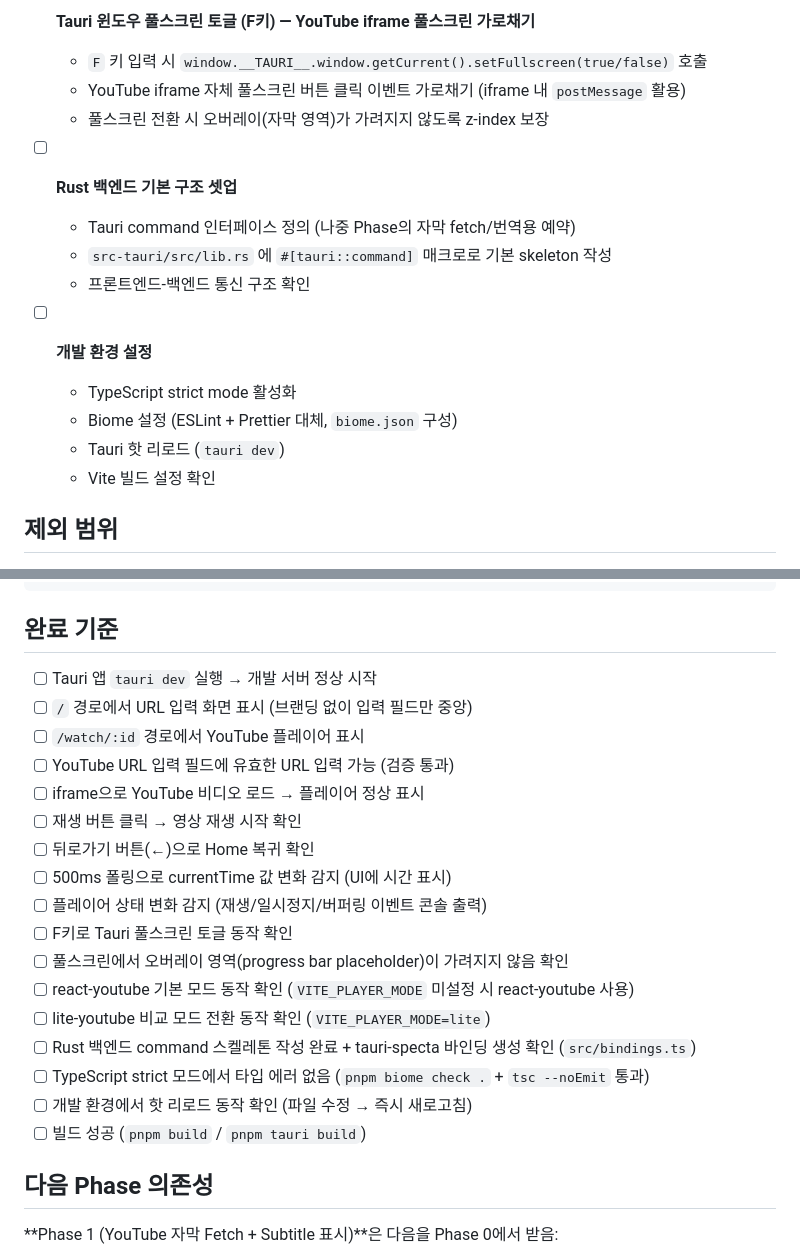
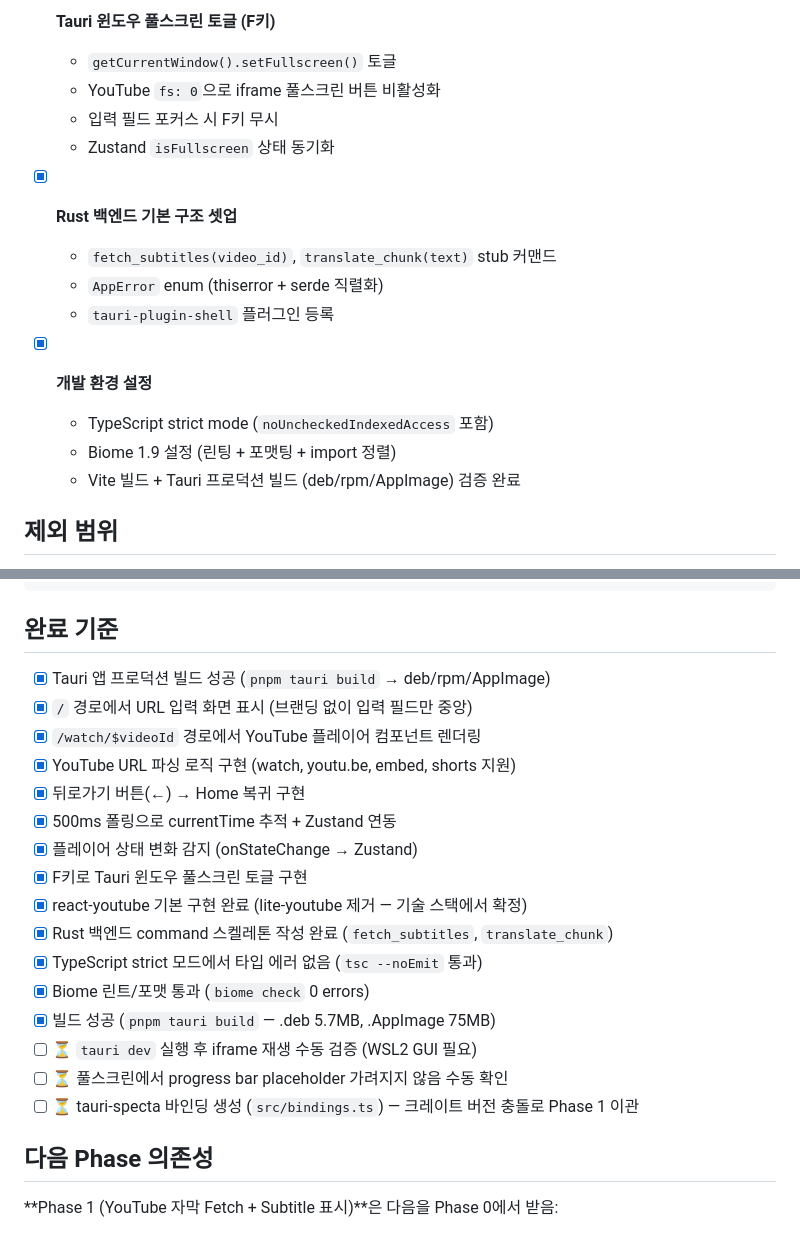
Before and after one commit to CaesiumY/cc-youtube-sub, a Markdown page: docs/phases/phase-0-tauri-skeleton.md, 2 parts joined by grey strips. GitHub-like rendering.

```diff
--- a/docs/phases/phase-0-tauri-skeleton.md
+++ b/docs/phases/phase-0-tauri-skeleton.md
@@ -77,19 +78,19 @@ YouTube iframe API가 Tauri WebView2(Windows) 및 WebKit(macOS)에서 정상 작
 
-- [ ] **Tauri 윈도우 풀스크린 토글 (F키) — YouTube iframe 풀스크린 가로채기**
-  - `F` 키 입력 시 `window.__TAURI__.window.getCurrent().setFullscreen(true/false)` 호출
-  - YouTube iframe 자체 풀스크린 버튼 클릭 이벤트 가로채기 (iframe 내 `postMessage` 활용)
-  - 풀스크린 전환 시 오버레이(자막 영역)가 가려지지 않도록 z-index 보장
+- [x] **Tauri 윈도우 풀스크린 토글 (F키)**
+  - `getCurrentWindow().setFullscreen()` 토글
+  - YouTube `fs: 0`으로 iframe 풀스크린 버튼 비활성화
+  - 입력 필드 포커스 시 F키 무시
+  - Zustand `isFullscreen` 상태 동기화
 
-- [ ] **Rust 백엔드 기본 구조 셋업**
-  - Tauri command 인터페이스 정의 (나중 Phase의 자막 fetch/번역용 예약)
-  - `src-tauri/src/lib.rs` 에 `#[tauri::command]` 매크로로 기본 skeleton 작성
-  - 프론트엔드-백엔드 통신 구조 확인
+- [x] **Rust 백엔드 기본 구조 셋업**
+  - `fetch_subtitles(video_id)`, `translate_chunk(text)` stub 커맨드
+  - `AppError` enum (thiserror + serde 직렬화)
+  - `tauri-plugin-shell` 플러그인 등록
 
-- [ ] **개발 환경 설정**
-  - TypeScript strict mode 활성화
-  - Biome 설정 (ESLint + Prettier 대체, `biome.json` 구성)
-  - Tauri 핫 리로드 (`tauri dev`)
-  - Vite 빌드 설정 확인
+- [x] **개발 환경 설정**
+  - TypeScript strict mode (`noUncheckedIndexedAccess` 포함)
+  - Biome 1.9 설정 (린팅 + 포맷팅 + import 정렬)
+  - Vite 빌드 + Tauri 프로덕션 빌드 (deb/rpm/AppImage) 검증 완료
 
 ## 제외 범위
 
@@ -382,23 +383,22 @@ pub fn run() {
 
 ## 완료 기준
 
-- [ ] Tauri 앱 `tauri dev` 실행 → 개발 서버 정상 시작
-- [ ] `/` 경로에서 URL 입력 화면 표시 (브랜딩 없이 입력 필드만 중앙)
-- [ ] `/watch/:id` 경로에서 YouTube 플레이어 표시
-- [ ] YouTube URL 입력 필드에 유효한 URL 입력 가능 (검증 통과)
-- [ ] iframe으로 YouTube 비디오 로드 → 플레이어 정상 표시
-- [ ] 재생 버튼 클릭 → 영상 재생 시작 확인
-- [ ] 뒤로가기 버튼(←)으로 Home 복귀 확인
-- [ ] 500ms 폴링으로 currentTime 값 변화 감지 (UI에 시간 표시)
-- [ ] 플레이어 상태 변화 감지 (재생/일시정지/버퍼링 이벤트 콘솔 출력)
-- [ ] F키로 Tauri 풀스크린 토글 동작 확인
-- [ ] 풀스크린에서 오버레이 영역(progress bar placeholder)이 가려지지 않음 확인
-- [ ] react-youtube 기본 모드 동작 확인 (`VITE_PLAYER_MODE` 미설정 시 react-youtube 사용)
-- [ ] lite-youtube 비교 모드 전환 동작 확인 (`VITE_PLAYER_MODE=lite`)
-- [ ] Rust 백엔드 command 스켈레톤 작성 완료 + tauri-specta 바인딩 생성 확인 (`src/bindings.ts`)
-- [ ] TypeScript strict 모드에서 타입 에러 없음 (`pnpm biome check .` + `tsc --noEmit` 통과)
-- [ ] 개발 환경에서 핫 리로드 동작 확인 (파일 수정 → 즉시 새로고침)
-- [ ] 빌드 성공 (`pnpm build` / `pnpm tauri build`)
+- [x] Tauri 앱 프로덕션 빌드 성공 (`pnpm tauri build` → deb/rpm/AppImage)
+- [x] `/` 경로에서 URL 입력 화면 표시 (브랜딩 없이 입력 필드만 중앙)
+- [x] `/watch/$videoId` 경로에서 YouTube 플레이어 컴포넌트 렌더링
+- [x] YouTube URL 파싱 로직 구현 (watch, youtu.be, embed, shorts 지원)
+- [x] 뒤로가기 버튼(←) → Home 복귀 구현
+- [x] 500ms 폴링으로 currentTime 추적 + Zustand 연동
+- [x] 플레이어 상태 변화 감지 (onStateChange → Zustand)
+- [x] F키로 Tauri 윈도우 풀스크린 토글 구현
+- [x] react-youtube 기본 구현 완료 (lite-youtube 제거 — 기술 스택에서 확정)
+- [x] Rust 백엔드 command 스켈레톤 작성 완료 (`fetch_subtitles`, `translate_chunk`)
+- [x] TypeScript strict 모드에서 타입 에러 없음 (`tsc --noEmit` 통과)
+- [x] Biome 린트/포맷 통과 (`biome check` 0 errors)
+- [x] 빌드 성공 (`pnpm tauri build` — .deb 5.7MB, .AppImage 75MB)
+- [ ] ⏳ `tauri dev` 실행 후 iframe 재생 수동 검증 (WSL2 GUI 필요)
+- [ ] ⏳ 풀스크린에서 progress bar placeholder 가려지지 않음 수동 확인
+- [ ] ⏳ tauri-specta 바인딩 생성 (`src/bindings.ts`) — 크레이트 버전 충돌로 Phase 1 이관
 
 ## 다음 Phase 의존성
 
```
Also changed, not shown: other parts of docs/phases/phase-0-tauri-skeleton.md (+73 -40 lines).
